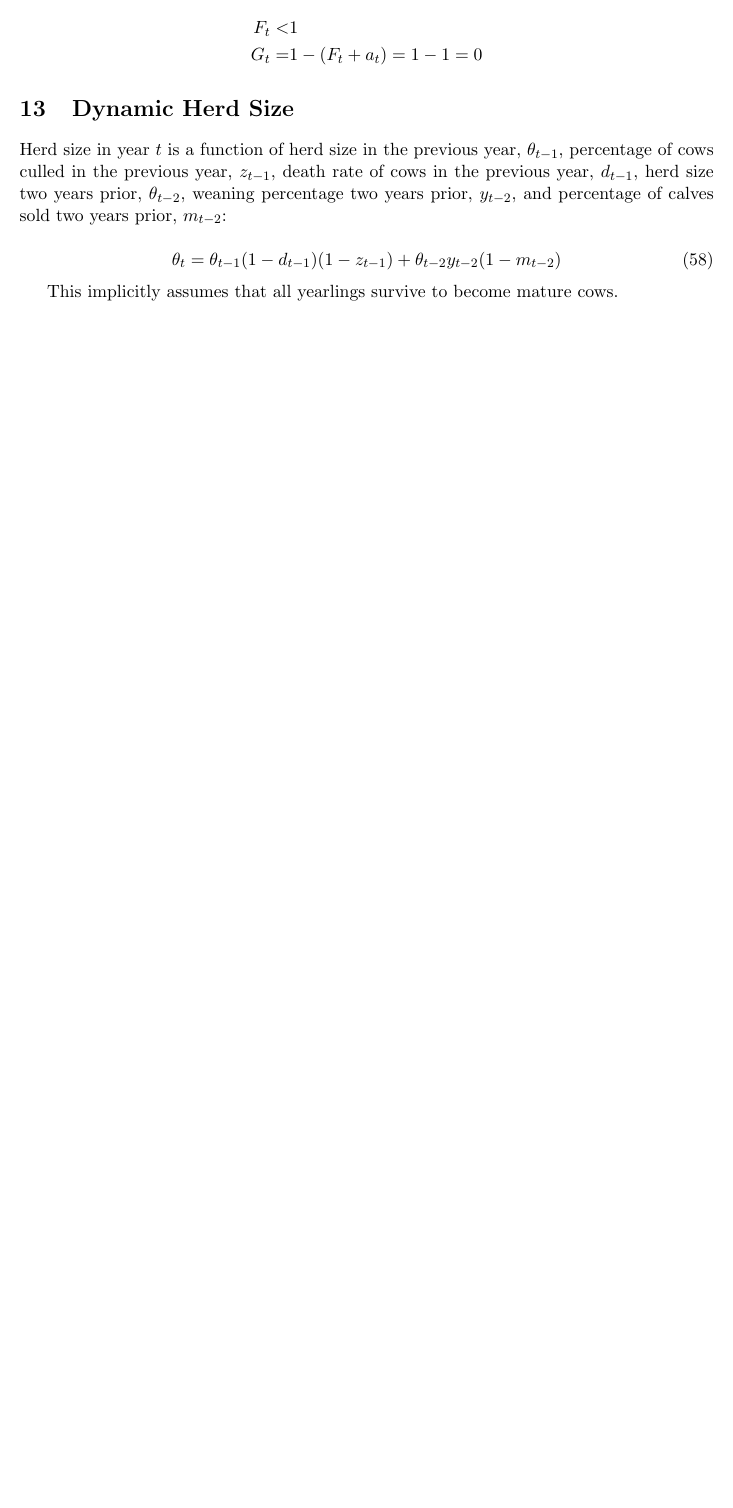
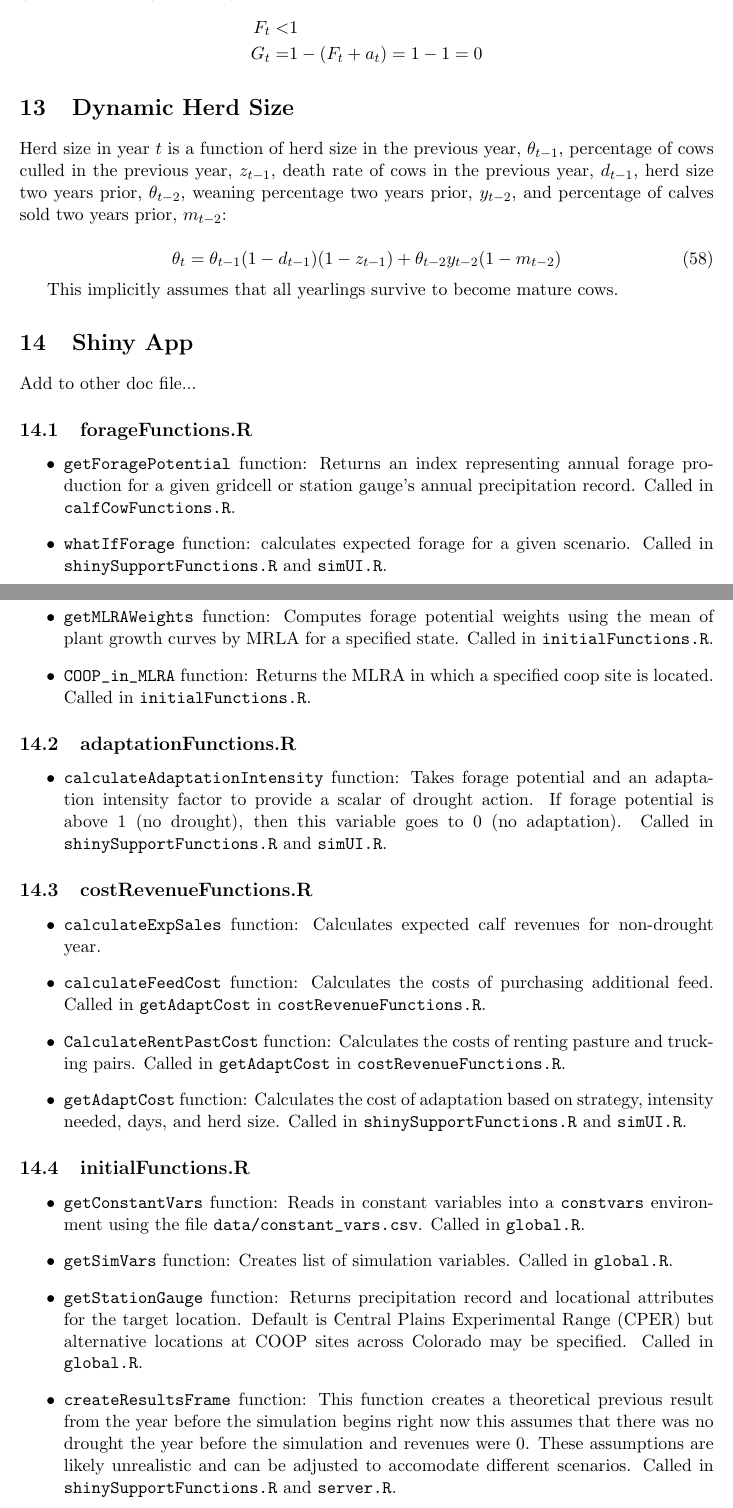
Before and after one commit to maxrlnd/docker_test, a LaTeX document (doc/drought_model.tex): part of page 23 of 23 before the commit and two parts of pages 23 and 24 of 25 after it, the two joined at a grey line, cut so that both start at the same text, the shorter picture padded with empty space. Compiled offline with pdfLaTeX.

Commit message:
Changed some function names to reflect new names. Added section to be transferred to new shiny app documentation file.

```diff
--- a/doc/drought_model.tex
+++ b/doc/drought_model.tex
@@ -868,3 +868,43 @@ Herd size in year $t$ is a function of herd size in the previous year, $\theta_{
 This implicitly assumes that all yearlings survive to become mature cows.
 
 
+\section{Shiny App}
+
+Add to other doc file...
+
+\subsection{forageFunctions.R}
+
+\begin{itemize}
+	\item \verb!getForagePotential! function: Returns an index representing
+  annual forage production for a given gridcell or station gauge's annual precipitation record. Called in \verb!calfCowFunctions.R!.
+	\item \verb!whatIfForage! function: calculates expected forage for a given scenario. Called in \verb!shinySupportFunctions.R! and \verb!simUI.R!.
+	\item \verb!getMLRAWeights! function: Computes forage potential weights using the
+  mean of plant growth curves by MRLA for a specified state. Called in \verb!initialFunctions.R!.
+  	\item \verb!COOP_in_MLRA! function: Returns the MLRA in which a specified
+  coop site is located. Called in \verb!initialFunctions.R!.
+\end{itemize}
+
+\subsection{adaptationFunctions.R}
+
+\begin{itemize}
+	\item \verb!calculateAdaptationIntensity! function: Takes forage potential and an adaptation intensity factor to provide a scalar of drought action. If forage potential is above 1 (no drought), then this variable goes to 0 (no adaptation). Called in \verb!shinySupportFunctions.R! and \verb!simUI.R!.
+\end{itemize}
+
+\subsection{costRevenueFunctions.R}
+
+\begin{itemize}
+	\item \verb!calculateExpSales! function: Calculates expected calf revenues for non-drought year.
+	\item \verb!calculateFeedCost! function: Calculates the costs of purchasing additional feed. Called in \verb!getAdaptCost! in \verb!costRevenueFunctions.R!.
+	\item \verb!CalculateRentPastCost! function: Calculates the costs of renting pasture and trucking pairs. Called in \verb!getAdaptCost! in \verb!costRevenueFunctions.R!.
+	\item \verb!getAdaptCost! function: Calculates the cost of adaptation based on strategy, intensity needed, days, and herd size. Called in \verb!shinySupportFunctions.R! and \verb!simUI.R!.
+\end{itemize}
+
+\subsection{initialFunctions.R}
+
+\begin{itemize}
+	\item \verb!getConstantVars! function: Reads in constant variables into a
+  \verb!constvars! environment using the  file \verb!data/constant_vars.csv!. Called in \verb!global.R!.
+  	\item \verb!getSimVars! function: Creates list of simulation variables. Called in \verb!global.R!.
+  	\item \verb!getStationGauge! function: Returns precipitation record and locational attributes for the target location. Default is Central Plains Experimental Range (CPER) but alternative locations at COOP sites across Colorado may be specified. Called in \verb!global.R!.
+  	\item \verb!createResultsFrame! function: This function creates a theoretical previous result from the year before the simulation begins right now this assumes that there was no drought the year before the simulation and revenues were 0. These assumptions are likely unrealistic and can be adjusted to accomodate different scenarios. Called in \verb!shinySupportFunctions.R! and \verb!server.R!.
+\end{itemize}
```
Also changed, not shown: doc/drought_model.pdf, doc/drought_model.tex (40 more changed lines), 3 other files.
